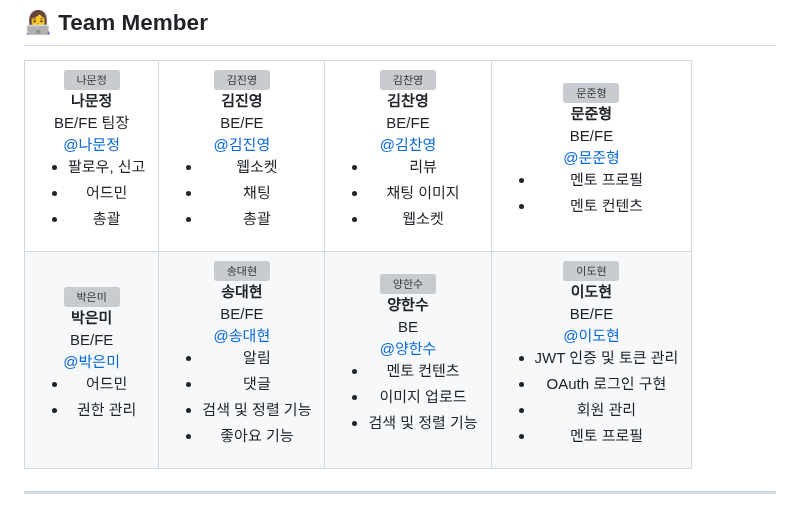
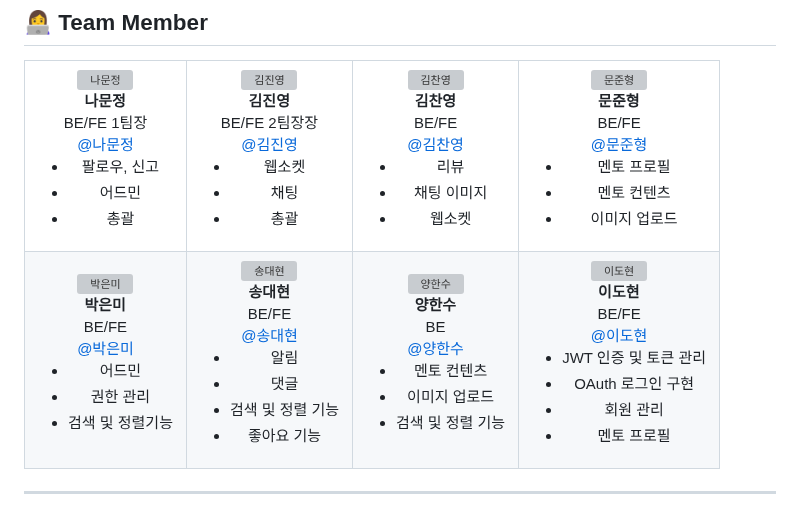
Before and after one commit to ldh9709/GREW, a Markdown page: README.md, the part around the change. Rendered like a GitHub page; grey boxes are pictures that could not be loaded.

```diff
--- a/README.md
+++ b/README.md
@@ -25,7 +25,7 @@
     <td align="center">
       <img src="https://github.com/user-attachments/assets/c3f80874-ae53-4c6c-ba25-e1b90b77d3bc" width="100" height="100" alt="나문정"/><br>
       <b>나문정</b><br>
-      BE/FE 팀장<br>
+      BE/FE 1팀장<br>
       <a href="https://github.com/rickyshu">@나문정</a>
       <ul>
         <li>팔로우, 신고</li>
@@ -36,7 +36,7 @@
     <td align="center">
       <img src="https://github.com/user-attachments/assets/eae62a00-6bc1-4315-b780-822fb576bd5c" width="100" height="100" alt="김진영"/><br>
       <b>김진영</b><br>
-      BE/FE<br>
+      BE/FE 2팀장장<br>
       <a href="https://github.com/938938">@김진영</a>
       <ul>
         <li>웹소켓</li>
@@ -63,6 +63,7 @@
       <ul>
         <li>멘토 프로필</li>
         <li>멘토 컨텐츠</li>
+        <li>이미지 업로드</li>
       </ul>
     </td>
   </tr>
@@ -75,6 +76,7 @@
       <ul>
         <li>어드민</li>
         <li>권한 관리</li>
+        <li>검색 및 정렬기능</li>
       </ul>
     </td>
     <td align="center">
```
